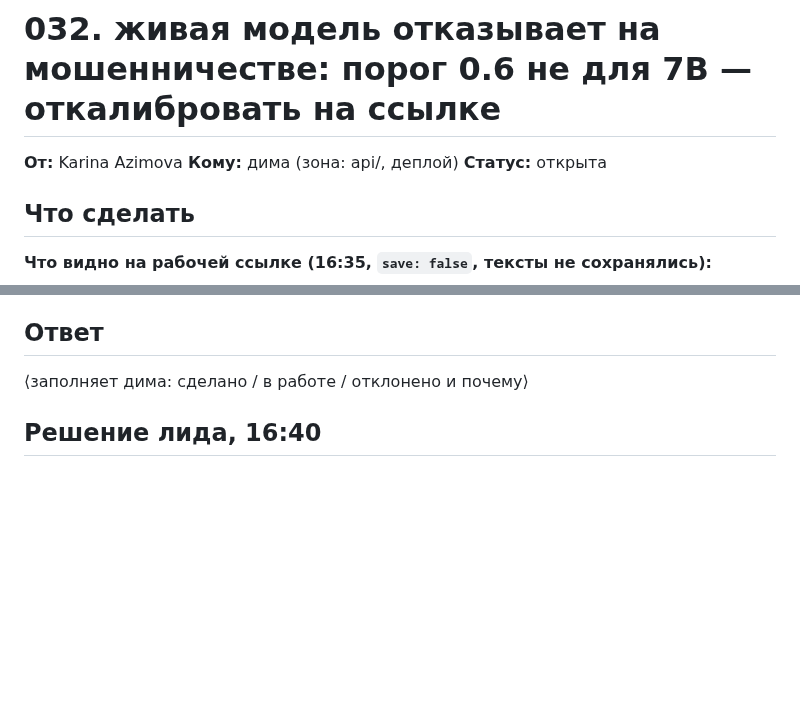
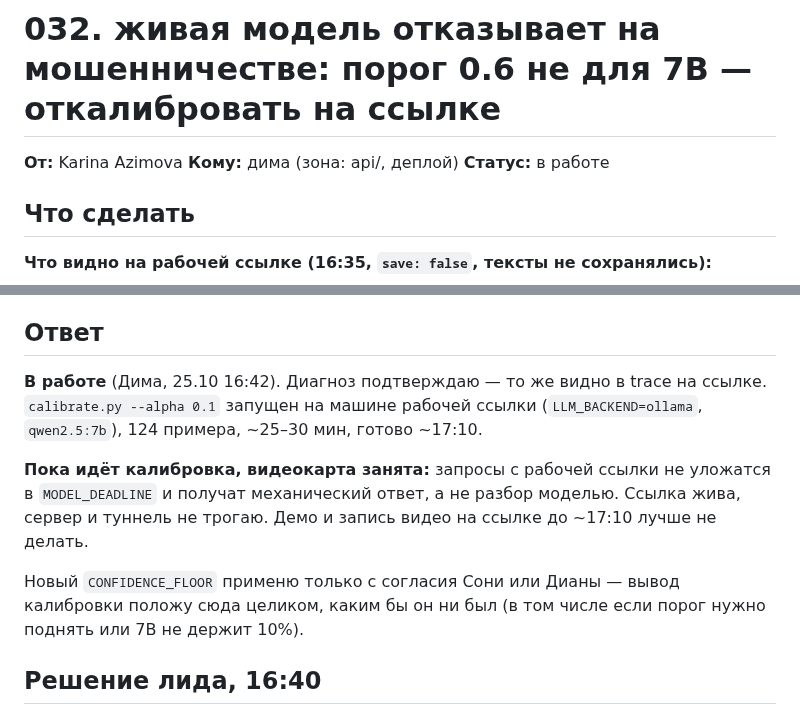
Before and after one commit to dianamkoian/hackathon-kit, a Markdown page: team/команды/032-дима-живая-модель-отказывает-на-мошенничестве.md, 2 parts joined by grey strips. GitHub-like rendering; blank space fills up the shorter version.

Commit message:
team: 032 в работе — калибровка порога на живой модели, ссылка до ~17:10 механическая
Co-Authored-By: Claude Opus 5.5 <noreply@anthropic.com>

```diff
--- a/team/команды/032-дима-живая-модель-отказывает-на-мошенничестве.md
+++ b/team/команды/032-дима-живая-модель-отказывает-на-мошенничестве.md
@@ -2,7 +2,7 @@
 
 **От:** Karina Azimova
 **Кому:** дима (зона: api/, деплой)
-**Статус:** открыта
+**Статус:** в работе
 
 ## Что сделать
 **Что видно на рабочей ссылке (16:35, `save: false`, тексты не сохранялись):**
@@ -35,7 +35,18 @@
 calibrate.py прогнан на рабочей ссылке, сервер перезапущен с новым CONFIDENCE_FLOOR (с согласия Сони или Дианы); «вы выиграли… оплатите комиссию» и «мам… переведи… срочно» получают вердикт, а не отказ.
 
 ## Ответ
-⟨заполняет дима: сделано / в работе / отклонено и почему⟩
+**В работе** (Дима, 25.10 16:42). Диагноз подтверждаю — то же видно в trace
+на ссылке. `calibrate.py --alpha 0.1` запущен на машине рабочей ссылки
+(`LLM_BACKEND=ollama`, `qwen2.5:7b`), 124 примера, ~25–30 мин, готово ~17:10.
+
+**Пока идёт калибровка, видеокарта занята:** запросы с рабочей ссылки не
+уложатся в `MODEL_DEADLINE` и получат механический ответ, а не разбор
+моделью. Ссылка жива, сервер и туннель не трогаю. Демо и запись видео на
+ссылке до ~17:10 лучше не делать.
+
+Новый `CONFIDENCE_FLOOR` применю только с согласия Сони или Дианы — вывод
+калибровки положу сюда целиком, каким бы он ни был (в том числе если порог
+нужно поднять или 7B не держит 10%).
 
 ## Решение лида, 16:40
 
```
